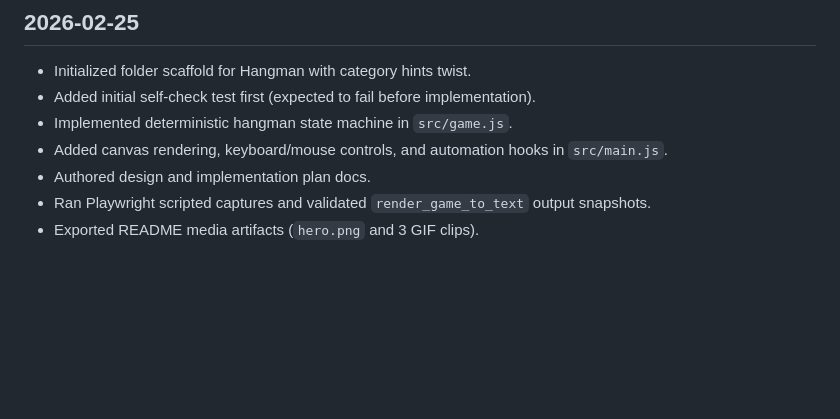
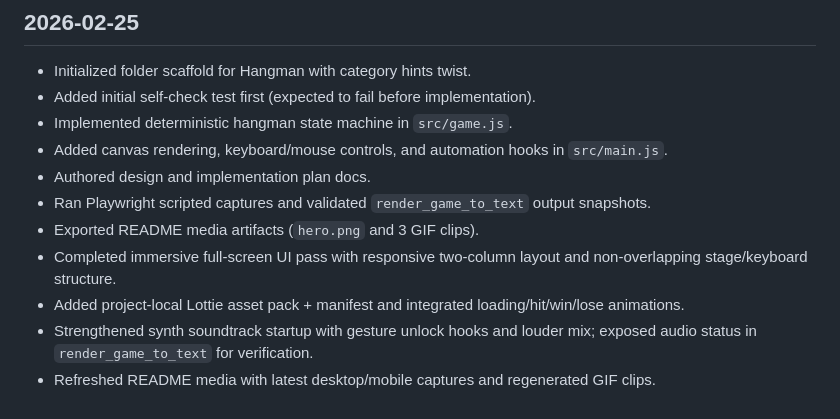
Before and after one commit to RaquazaCode/daily-classic-game-2026-02-25-hangman-category-hints, a Markdown page: progress.md, the part around the change. Drawn GitHub-style; blank space fills up the shorter version.

```diff
--- a/progress.md
+++ b/progress.md
@@ -8,3 +8,7 @@ Original prompt: Nightly unattended daily classic game automation run with fresh
 - Authored design and implementation plan docs.
 - Ran Playwright scripted captures and validated `render_game_to_text` output snapshots.
 - Exported README media artifacts (`hero.png` and 3 GIF clips).
+- Completed immersive full-screen UI pass with responsive two-column layout and non-overlapping stage/keyboard structure.
+- Added project-local Lottie asset pack + manifest and integrated loading/hit/win/lose animations.
+- Strengthened synth soundtrack startup with gesture unlock hooks and louder mix; exposed audio status in `render_game_to_text` for verification.
+- Refreshed README media with latest desktop/mobile captures and regenerated GIF clips.
```
Also changed, not shown: README.md (+21 -5 lines), design.md (+8 -2 lines), assets/images/hero.png, assets/images/mid-round.png (added), assets/images/mobile-layout.png (added), 3 other files.
